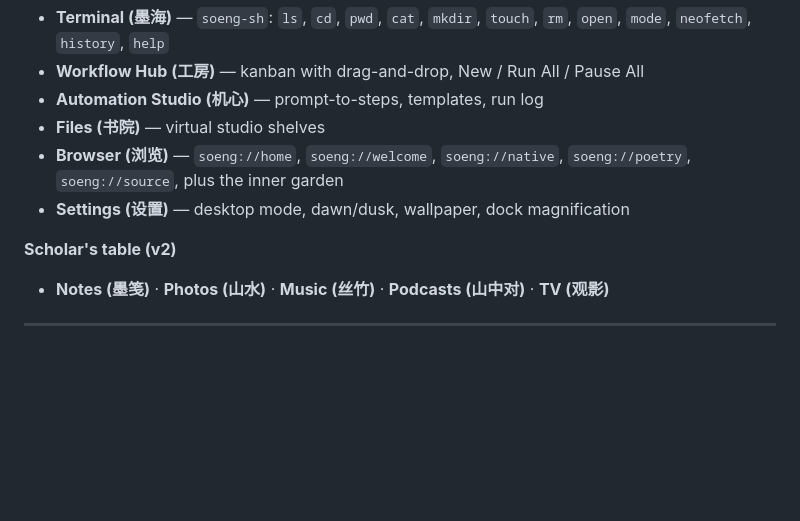
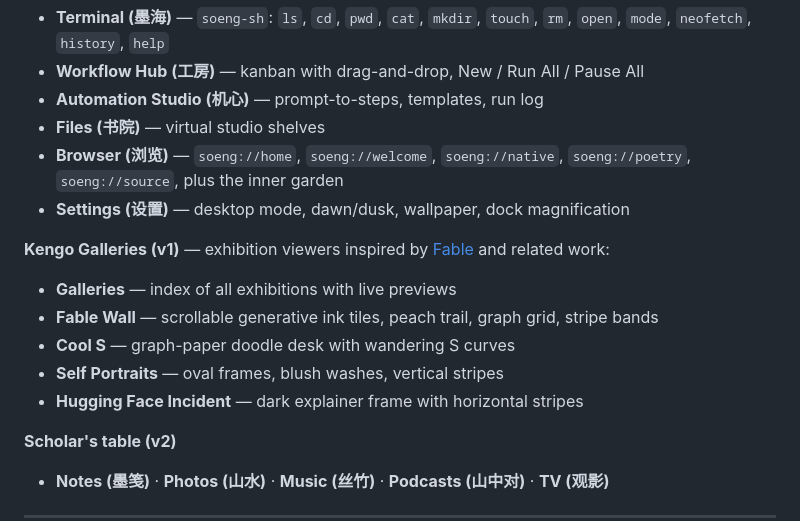
Before and after one commit to otttyou/SongueOS, a Markdown page: README.md, the part around the change. GitHub-like rendering; blank space fills up the shorter version.

Commit message:
Document Kengo Galleries apps in README
List the five exhibition viewers added in #23.

Co-authored-by: dfasidbsiaodbsai <otttyou@users.noreply.github.com>

```diff
--- a/README.md
+++ b/README.md
@@ -55,6 +55,14 @@ mode linux
 - **Files (书院)** — virtual studio shelves
 - **Browser (浏览)** — `soeng://home`, `soeng://welcome`, `soeng://native`, `soeng://poetry`, `soeng://source`, plus the inner garden
 - **Settings (设置)** — desktop mode, dawn/dusk, wallpaper, dock magnification
+
+**Kengo Galleries (v1)** — exhibition viewers inspired by [Fable](https://www.kengoworks.com/fable) and related work:
+
+- **Galleries** — index of all exhibitions with live previews
+- **Fable Wall** — scrollable generative ink tiles, peach trail, graph grid, stripe bands
+- **Cool S** — graph-paper doodle desk with wandering S curves
+- **Self Portraits** — oval frames, blush washes, vertical stripes
+- **Hugging Face Incident** — dark explainer frame with horizontal stripes
 
 **Scholar's table (v2)**
 
```
